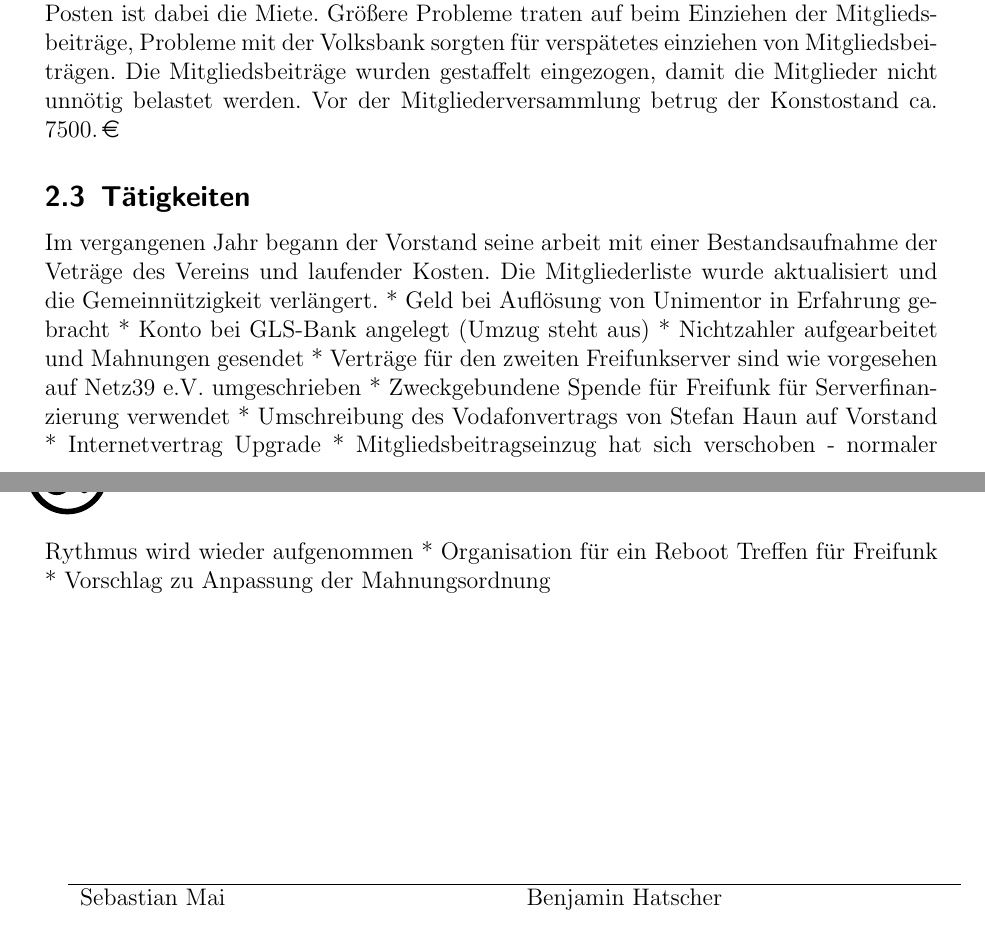
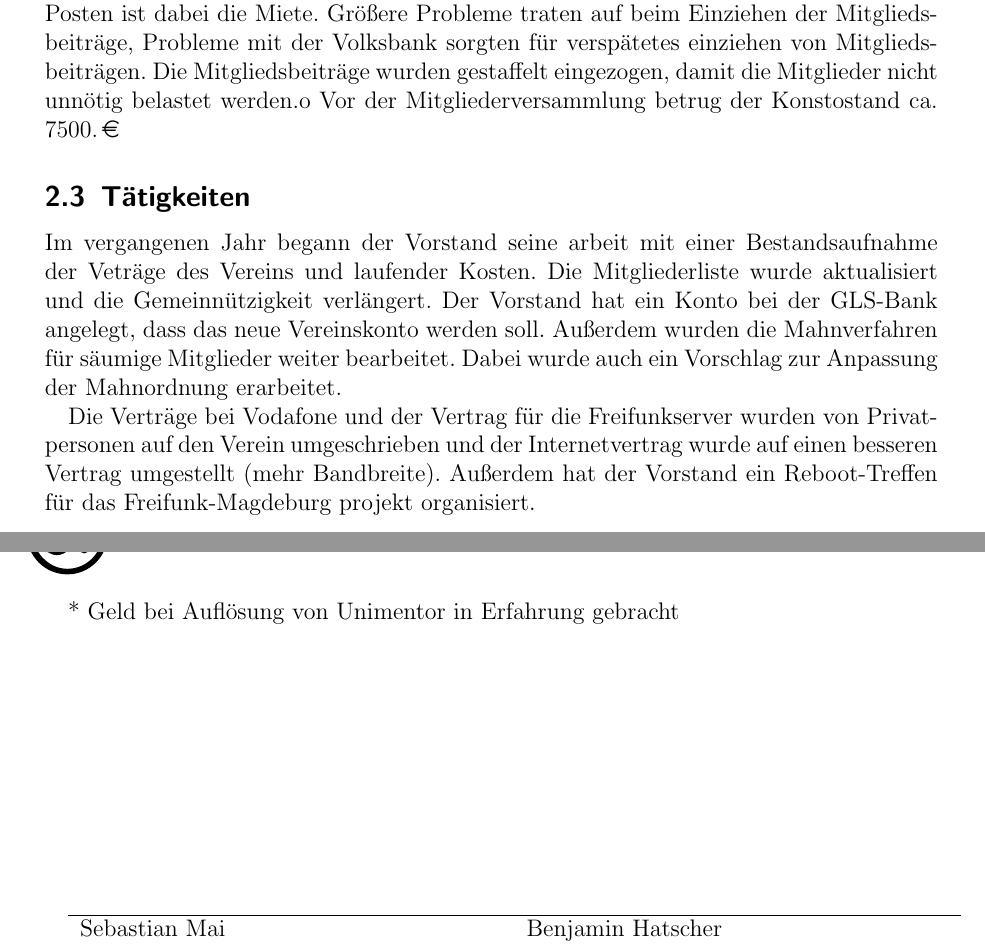
Before and after one commit to netz39/mv, a LaTeX document (mv_2017-10-18/mv.tex): two parts of pages 3 and 4 of 4, joined at a grey line, cut so that both start at the same text. Compiled offline with pdfLaTeX.

Commit message:
tätigkeiten

```diff
--- a/mv_2017-10-18/mv.tex
+++ b/mv_2017-10-18/mv.tex
@@ -143,21 +143,17 @@ Es wurden 9 neue Mitglieder in den Verein aufgenommen, 9 Mitglieder sind ausgetr
 
 \subsection{Finanzen}
 Die monatlichen Einnahmen des Vereins betragen 1.170\EUR. Viele Mitglieder zahlen dabei den ermäßigten Beitrag. Die Wiederkehrende Ausgaben betragen ca. 980\EUR, der größte Posten ist dabei die Miete.
-Größere Probleme traten auf beim Einziehen der Mitgliedsbeiträge, Probleme mit der Volksbank sorgten für verspätetes einziehen von Mitgliedsbeiträgen. Die Mitgliedsbeiträge wurden gestaffelt eingezogen, damit die Mitglieder nicht unnötig belastet werden.
+Größere Probleme traten auf beim Einziehen der Mitgliedsbeiträge, Probleme mit der Volksbank sorgten für verspätetes einziehen von Mitgliedsbeiträgen. Die Mitgliedsbeiträge wurden gestaffelt eingezogen, damit die Mitglieder nicht unnötig belastet werden.o
 Vor der Mitgliederversammlung betrug der Konstostand ca. 7500\EUR.
 
 \subsection{Tätigkeiten}
-Im vergangenen Jahr begann der Vorstand seine arbeit mit einer Bestandsaufnahme der Veträge des Vereins und laufender Kosten. Die Mitgliederliste wurde aktualisiert und die Gemeinnützigkeit verlängert.
+Im vergangenen Jahr begann der Vorstand seine arbeit mit einer Bestandsaufnahme der Veträge des Vereins und laufender Kosten. Die Mitgliederliste wurde aktualisiert und die Gemeinnützigkeit verlängert. Der Vorstand hat ein Konto bei der GLS-Bank angelegt, dass das neue Vereinskonto werden soll. Außerdem wurden die Mahnverfahren für säumige Mitglieder weiter bearbeitet. Dabei wurde auch ein Vorschlag zur Anpassung der Mahnordnung erarbeitet.
+
+Die Verträge bei Vodafone und der Vertrag für die Freifunkserver wurden von Privatpersonen auf den Verein umgeschrieben und der Internetvertrag wurde auf einen besseren Vertrag umgestellt (mehr Bandbreite). Außerdem hat der Vorstand ein Reboot-Treffen für das Freifunk-Magdeburg projekt organisiert.
+
     * Geld bei Auflösung von Unimentor in Erfahrung gebracht
-    * Konto bei GLS-Bank angelegt (Umzug steht aus)
-    * Nichtzahler aufgearbeitet und Mahnungen gesendet
-    * Verträge für den zweiten Freifunkserver sind wie vorgesehen auf Netz39 e.V. umgeschrieben
-    * Zweckgebundene Spende für Freifunk für Serverfinanzierung verwendet
-    * Umschreibung des Vodafonvertrags von Stefan Haun auf Vorstand
-    * Internetvertrag Upgrade
-    * Mitgliedsbeitragseinzug hat sich verschoben - normaler Rythmus wird wieder aufgenommen
-    * Organisation für ein Reboot Treffen für Freifunk
-    * Vorschlag zu Anpassung der Mahnungsordnung
+
+
 
 \nopagebreak
 \vspace{10\baselineskip}
```
